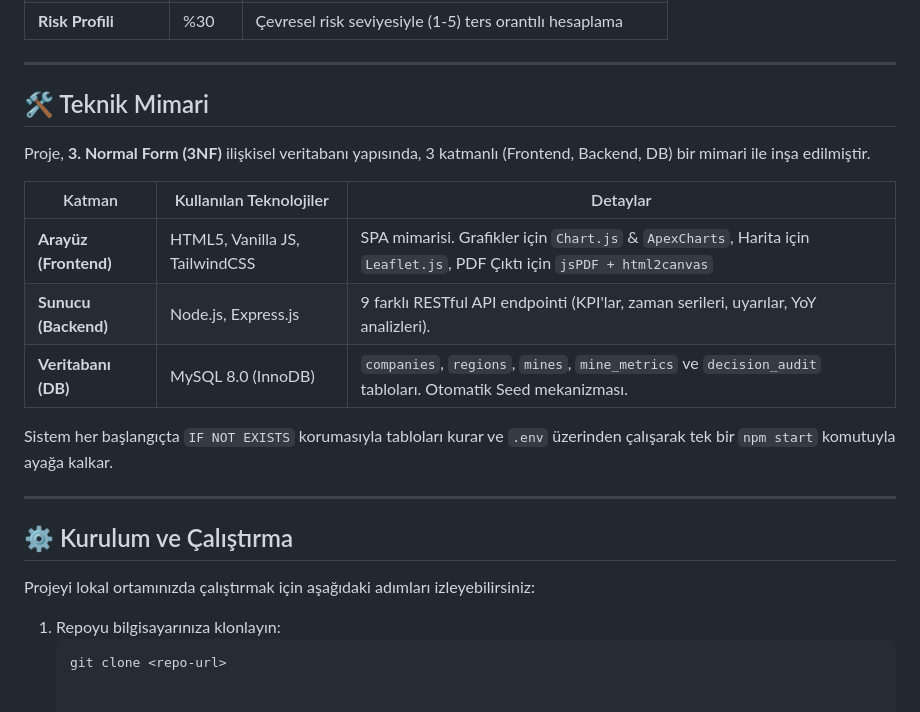
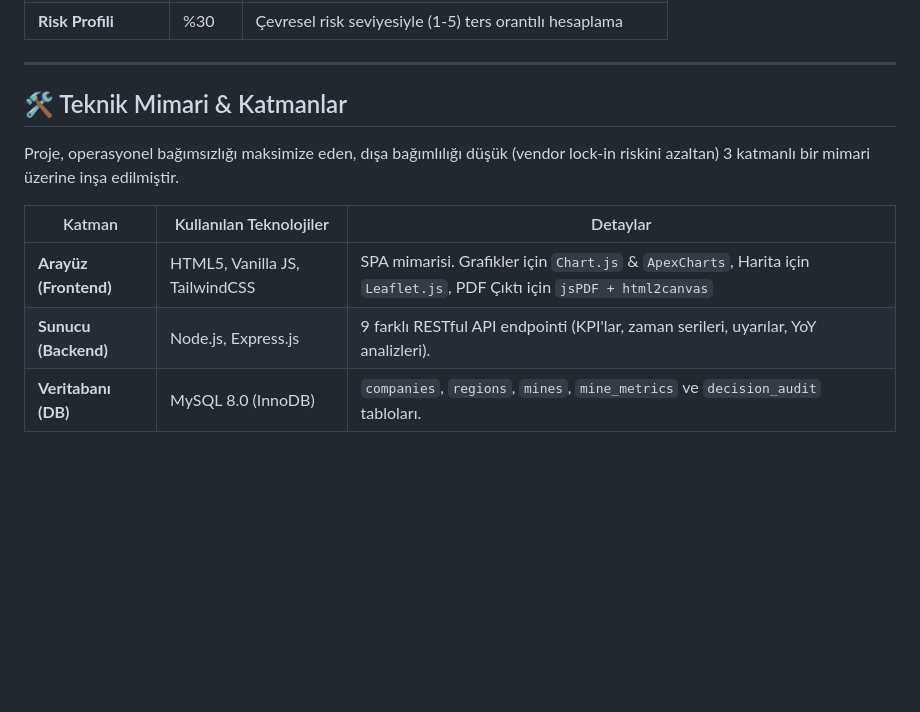
Before and after one commit to turanhuseynovv/goldtrack-pe, a Markdown page: README.md, the part around one of its changes. GitHub-like rendering; blank space fills up the shorter version.

````diff
--- a/README.md
+++ b/README.md
@@ -70,24 +70,12 @@ Her maden için bileşik bir puanlama modeli (0–100) işletilir. Sonuçlar **A
 
 ---
 
-## 🛠️ Teknik Mimari
+## 🛠️ Teknik Mimari & Katmanlar
 
-Proje, **3. Normal Form (3NF)** ilişkisel veritabanı yapısında, 3 katmanlı (Frontend, Backend, DB) bir mimari ile inşa edilmiştir.
+Proje, operasyonel bağımsızlığı maksimize eden, dışa bağımlılığı düşük (vendor lock-in riskini azaltan) 3 katmanlı bir mimari üzerine inşa edilmiştir.
 
 | Katman | Kullanılan Teknolojiler | Detaylar |
 |--------|-----------|-----------|
 | **Arayüz (Frontend)** | HTML5, Vanilla JS, TailwindCSS | SPA mimarisi. Grafikler için `Chart.js` & `ApexCharts`, Harita için `Leaflet.js`, PDF Çıktı için `jsPDF + html2canvas` |
 | **Sunucu (Backend)** | Node.js, Express.js | 9 farklı RESTful API endpointi (KPI'lar, zaman serileri, uyarılar, YoY analizleri). |
-| **Veritabanı (DB)** | MySQL 8.0 (InnoDB) | `companies`, `regions`, `mines`, `mine_metrics` ve `decision_audit` tabloları. Otomatik Seed mekanizması. |
-
-Sistem her başlangıçta `IF NOT EXISTS` korumasıyla tabloları kurar ve `.env` üzerinden çalışarak tek bir `npm start` komutuyla ayağa kalkar.
-
----
-
-## ⚙️ Kurulum ve Çalıştırma
-
-Projeyi lokal ortamınızda çalıştırmak için aşağıdaki adımları izleyebilirsiniz:
-
-1. Repoyu bilgisayarınıza klonlayın:
-   ```bash
-   git clone <repo-url>
+| **Veritabanı (DB)** | MySQL 8.0 (InnoDB) | `companies`, `regions`, `mines`, `mine_metrics` ve `decision_audit` tabloları. |
````
Also changed, not shown: other parts of README.md (+13 -13 lines).
